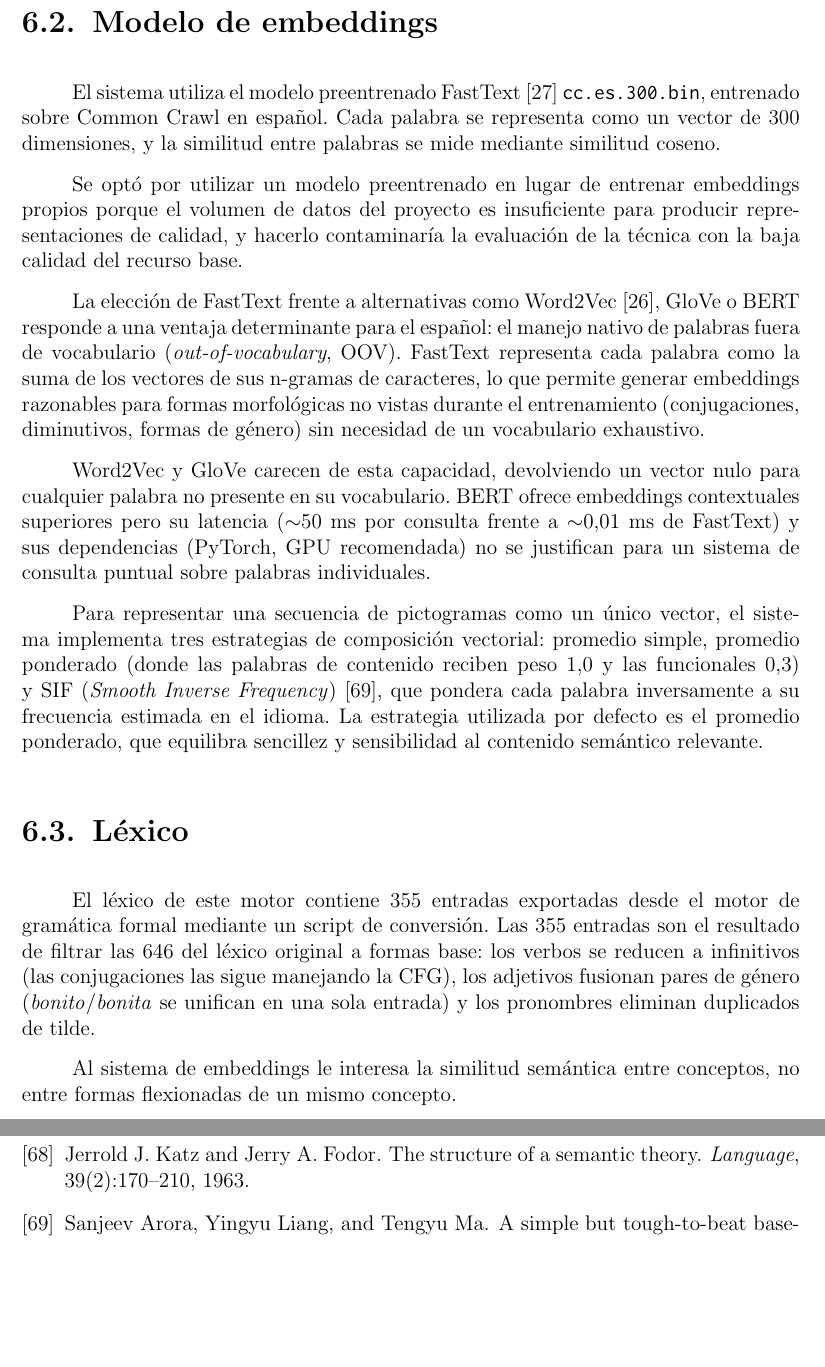
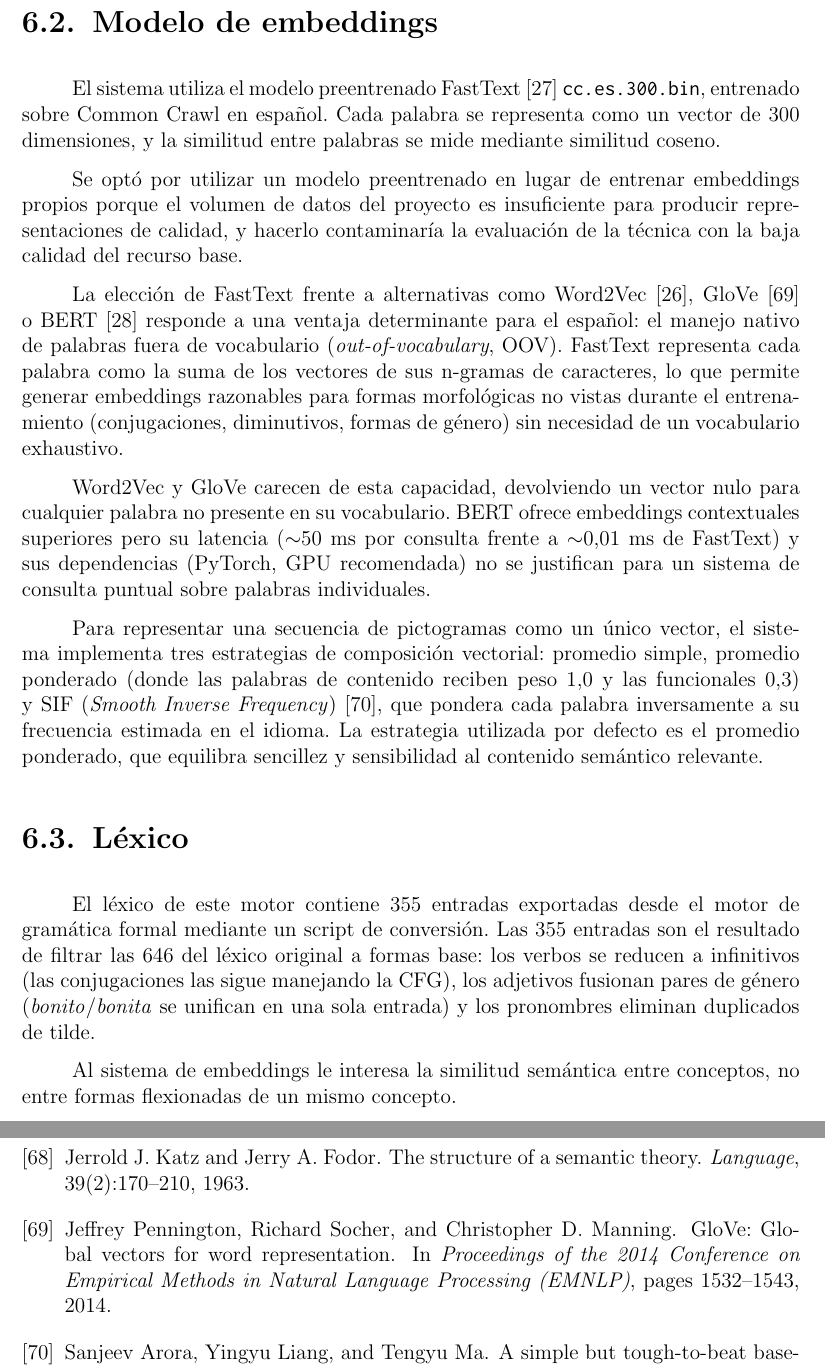
Before and after one commit to Lagaress/tfg-memory, a LaTeX document (main.tex, which reads bibliography.bib, sections/development/enfoque-hibrido.tex): two parts of pages 61 and 117 of 132, joined at a grey line, cut so that both start at the same text, the shorter picture padded with empty space. Compiled offline with pdfLaTeX.

Commit message:
fix: add missing citations in enfoque-hibrido chapter
Add GloVe (Pennington 2014) and BERT (Devlin 2019) citations where
mentioned as alternatives to FastText. Add GloVe entry to bibliography.

Co-Authored-By: Claude Opus 4.6 (1M context) <noreply@anthropic.com>

```diff
--- a/bibliography.bib
+++ b/bibliography.bib
@@ -1,3 +1,11 @@
+@inproceedings{pennington2014glove,
+  title={{GloVe}: Global Vectors for Word Representation},
+  author={Pennington, Jeffrey and Socher, Richard and Manning, Christopher D.},
+  booktitle={Proceedings of the 2014 Conference on Empirical Methods in Natural Language Processing (EMNLP)},
+  pages={1532--1543},
+  year={2014}
+}
+
 @inproceedings{arora2017simple,
   title={A Simple but Tough-to-Beat Baseline for Sentence Embeddings},
   author={Arora, Sanjeev and Liang, Yingyu and Ma, Tengyu},
--- a/sections/development/enfoque-hibrido.tex
+++ b/sections/development/enfoque-hibrido.tex
@@ -20,7 +20,7 @@ El sistema utiliza el modelo preentrenado FastText~\cite{bojanowski2017fasttext}
 
 Se optó por utilizar un modelo preentrenado en lugar de entrenar embeddings propios porque el volumen de datos del proyecto es insuficiente para producir representaciones de calidad, y hacerlo contaminaría la evaluación de la técnica con la baja calidad del recurso base.
 
-La elección de FastText frente a alternativas como Word2Vec~\cite{mikolov2013word2vec}, GloVe o BERT responde a una ventaja determinante para el español: el manejo nativo de palabras fuera de vocabulario (\textit{out-of-vocabulary}, OOV). FastText representa cada palabra como la suma de los vectores de sus n-gramas de caracteres, lo que permite generar embeddings razonables para formas morfológicas no vistas durante el entrenamiento (conjugaciones, diminutivos, formas de género) sin necesidad de un vocabulario exhaustivo.
+La elección de FastText frente a alternativas como Word2Vec~\cite{mikolov2013word2vec}, GloVe~\cite{pennington2014glove} o BERT~\cite{devlin2019bert} responde a una ventaja determinante para el español: el manejo nativo de palabras fuera de vocabulario (\textit{out-of-vocabulary}, OOV). FastText representa cada palabra como la suma de los vectores de sus n-gramas de caracteres, lo que permite generar embeddings razonables para formas morfológicas no vistas durante el entrenamiento (conjugaciones, diminutivos, formas de género) sin necesidad de un vocabulario exhaustivo.
 
 Word2Vec y GloVe carecen de esta capacidad, devolviendo un vector nulo para cualquier palabra no presente en su vocabulario. BERT ofrece embeddings contextuales superiores pero su latencia ($\sim$50 ms por consulta frente a $\sim$0,01 ms de FastText) y sus dependencias (PyTorch, GPU recomendada) no se justifican para un sistema de consulta puntual sobre palabras individuales.
 
```
